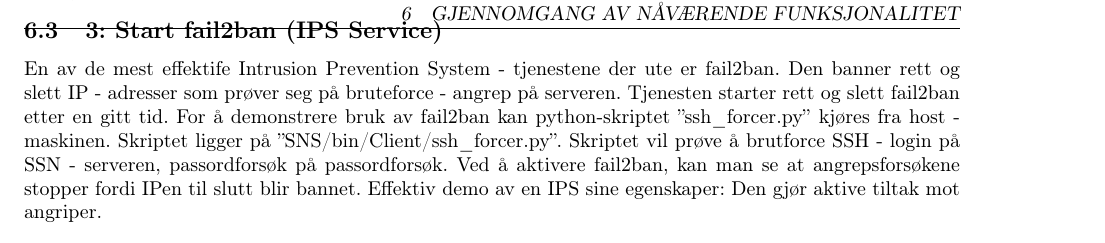
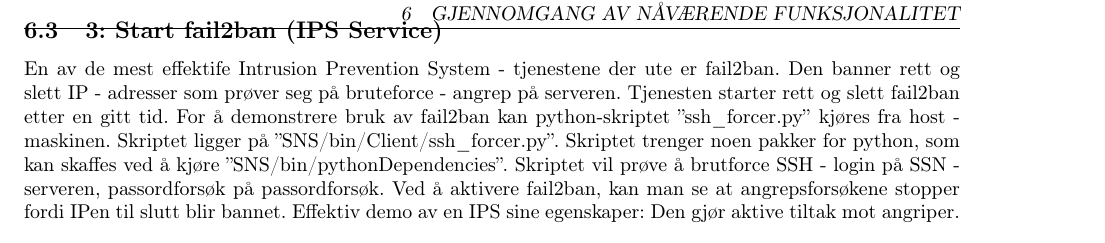
Before and after one commit to andmos/SNS, a LaTeX document (resources/doc/Bruksanvisning/Bruksanvisning.tex): part of page 13 of 15, cut so that both start at the same text. Compiled offline with pdfLaTeX.

Commit message:
More writing in manual

```diff
--- a/resources/doc/Bruksanvisning/Bruksanvisning.tex
+++ b/resources/doc/Bruksanvisning/Bruksanvisning.tex
@@ -243,7 +243,7 @@ Dette valget er ganske rett fram; et tilpasset skript deler skjermen i to og vis
 \\ \\
 Bildet viser eksempel på loggoppføring ved vanlig besøk på innhold hostet av webtjeneren. Leg merke til advarsel om fil som ikke eksisterer, denne feilen er framprovosert for å vise feil i loggen. Eksempel på bruk kan være å se hva som skjer i loggen om en modifisert get - request blir sendt.
 \subsection{3: Start fail2ban (IPS Service)}
-En av de mest effektife Intrusion Prevention System - tjenestene der ute er fail2ban. Den banner rett og slett IP - adresser som prøver seg på bruteforce - angrep på serveren. Tjenesten starter rett og slett fail2ban etter en gitt tid. For å demonstrere bruk av fail2ban kan python-skriptet ''ssh\_forcer.py'' kjøres fra host - maskinen. Skriptet ligger på ''SNS/bin/Client/ssh\_forcer.py''. Skriptet vil prøve å brutforce SSH - login på SSN - serveren, passordforsøk på passordforsøk. Ved å aktivere fail2ban, kan man se at angrepsforsøkene stopper fordi IPen til slutt blir bannet. Effektiv demo av en IPS sine egenskaper: Den gjør aktive tiltak mot angriper.
+En av de mest effektife Intrusion Prevention System - tjenestene der ute er fail2ban. Den banner rett og slett IP - adresser som prøver seg på bruteforce - angrep på serveren. Tjenesten starter rett og slett fail2ban etter en gitt tid. For å demonstrere bruk av fail2ban kan python-skriptet ''ssh\_forcer.py'' kjøres fra host - maskinen. Skriptet ligger på ''SNS/bin/Client/ssh\_forcer.py''. Skriptet trenger noen pakker for python, som kan skaffes ved å kjøre ''SNS/bin/pythonDependencies''. Skriptet vil prøve å brutforce SSH - login på SSN - serveren, passordforsøk på passordforsøk. Ved å aktivere fail2ban, kan man se at angrepsforsøkene stopper fordi IPen til slutt blir bannet. Effektiv demo av en IPS sine egenskaper: Den gjør aktive tiltak mot angriper.
 \\ \\
 \includegraphics[scale = 0.5]{ips.png}
 \\ \\
```
Also changed, not shown: resources/doc/Bruksanvisning/Bruksanvisning.pdf.
